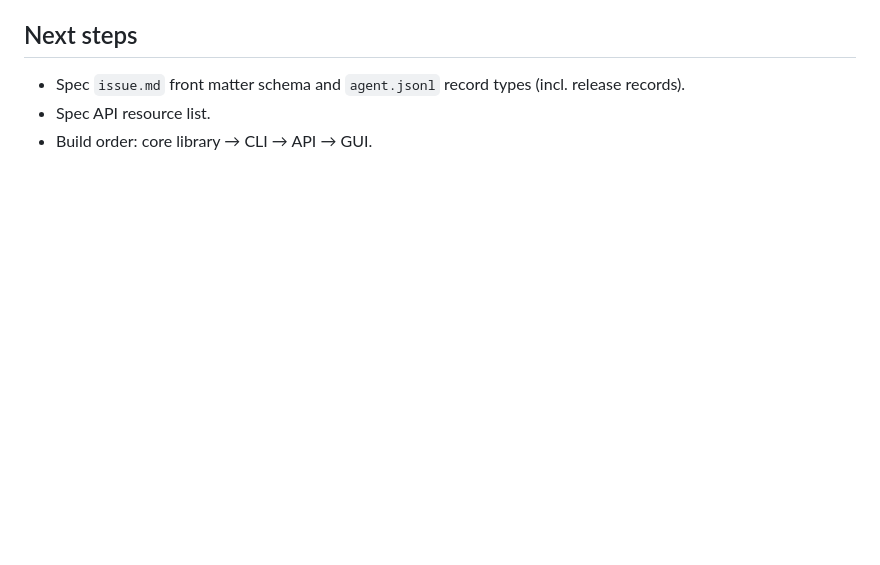
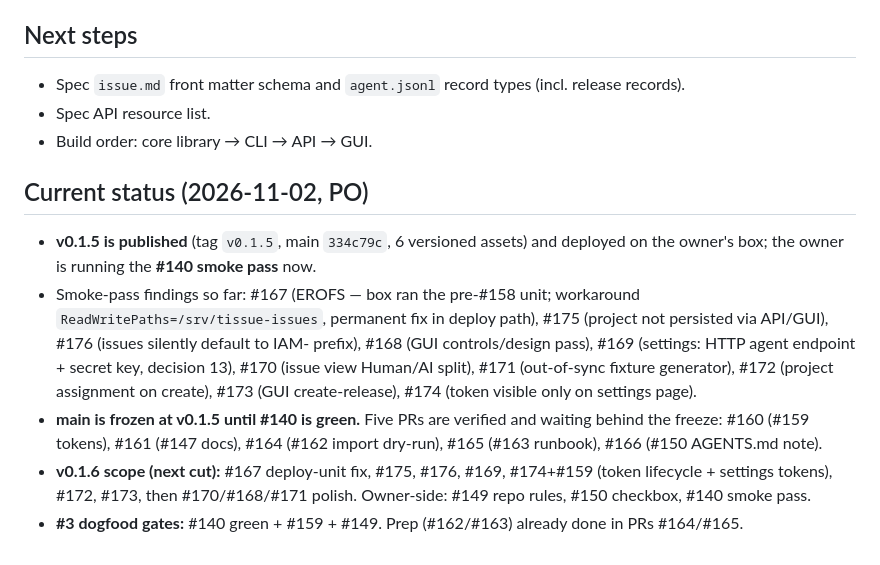
Before and after one commit to huukit/tissue, a Markdown page: operations/product-owner/STATE.md, the part around the change. Drawn GitHub-style; blank space fills up the shorter version.

```diff
--- a/operations/product-owner/STATE.md
+++ b/operations/product-owner/STATE.md
@@ -107,3 +107,11 @@ tissue release cut <ver>
 - Spec `issue.md` front matter schema and `agent.jsonl` record types (incl. release records).
 - Spec API resource list.
 - Build order: core library → CLI → API → GUI.
+
+## Current status (2026-11-02, PO)
+
+- **v0.1.5 is published** (tag `v0.1.5`, main `334c79c`, 6 versioned assets) and deployed on the owner's box; the owner is running the **#140 smoke pass** now.
+- Smoke-pass findings so far: #167 (EROFS — box ran the pre-#158 unit; workaround `ReadWritePaths=/srv/tissue-issues`, permanent fix in deploy path), #175 (project not persisted via API/GUI), #176 (issues silently default to IAM- prefix), #168 (GUI controls/design pass), #169 (settings: HTTP agent endpoint + secret key, decision 13), #170 (issue view Human/AI split), #171 (out-of-sync fixture generator), #172 (project assignment on create), #173 (GUI create-release), #174 (token visible only on settings page).
+- **main is frozen at v0.1.5 until #140 is green.** Five PRs are verified and waiting behind the freeze: #160 (#159 tokens), #161 (#147 docs), #164 (#162 import dry-run), #165 (#163 runbook), #166 (#150 AGENTS.md note).
+- **v0.1.6 scope (next cut):** #167 deploy-unit fix, #175, #176, #169, #174+#159 (token lifecycle + settings tokens), #172, #173, then #170/#168/#171 polish. Owner-side: #149 repo rules, #150 checkbox, #140 smoke pass.
+- **#3 dogfood gates:** #140 green + #159 + #149. Prep (#162/#163) already done in PRs #164/#165.
```
Also changed, not shown: operations/project/ROADMAP.md (+15 -5 lines).
